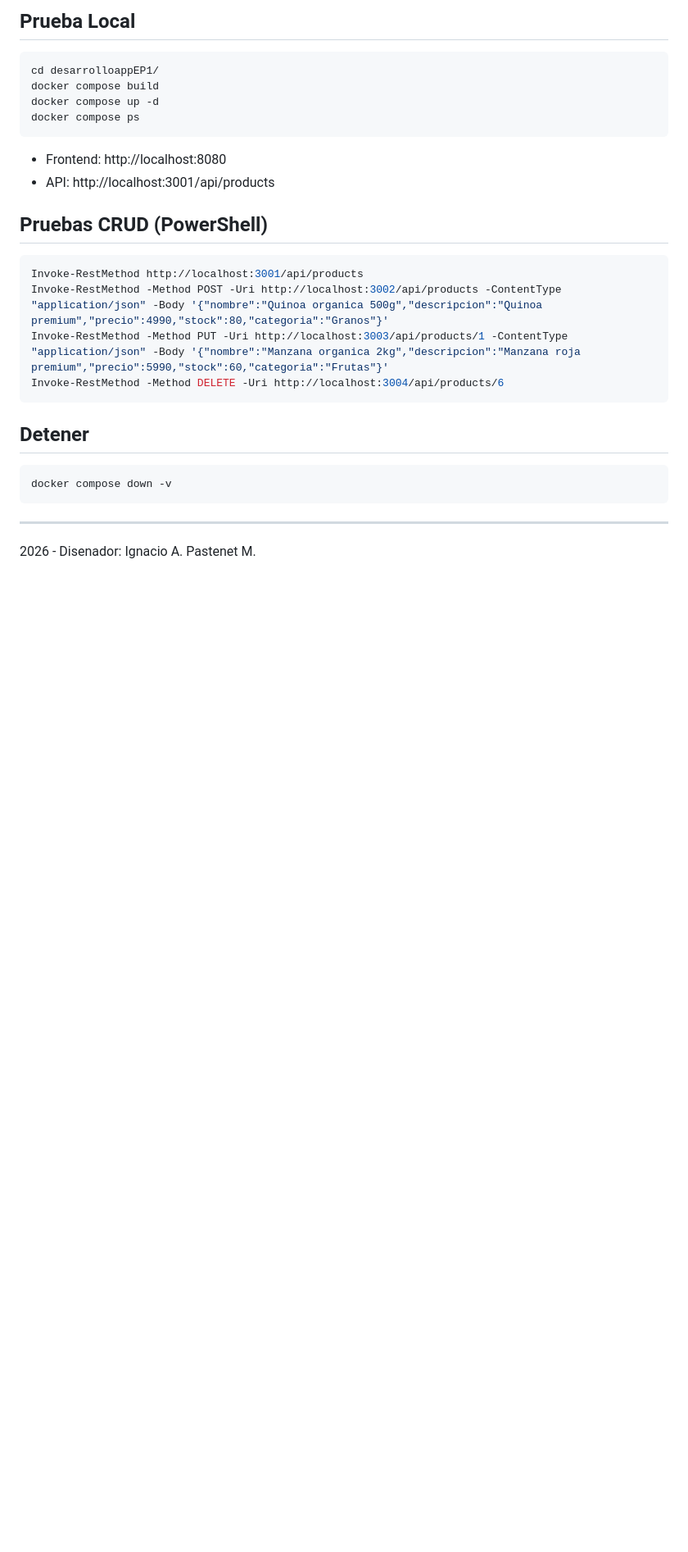
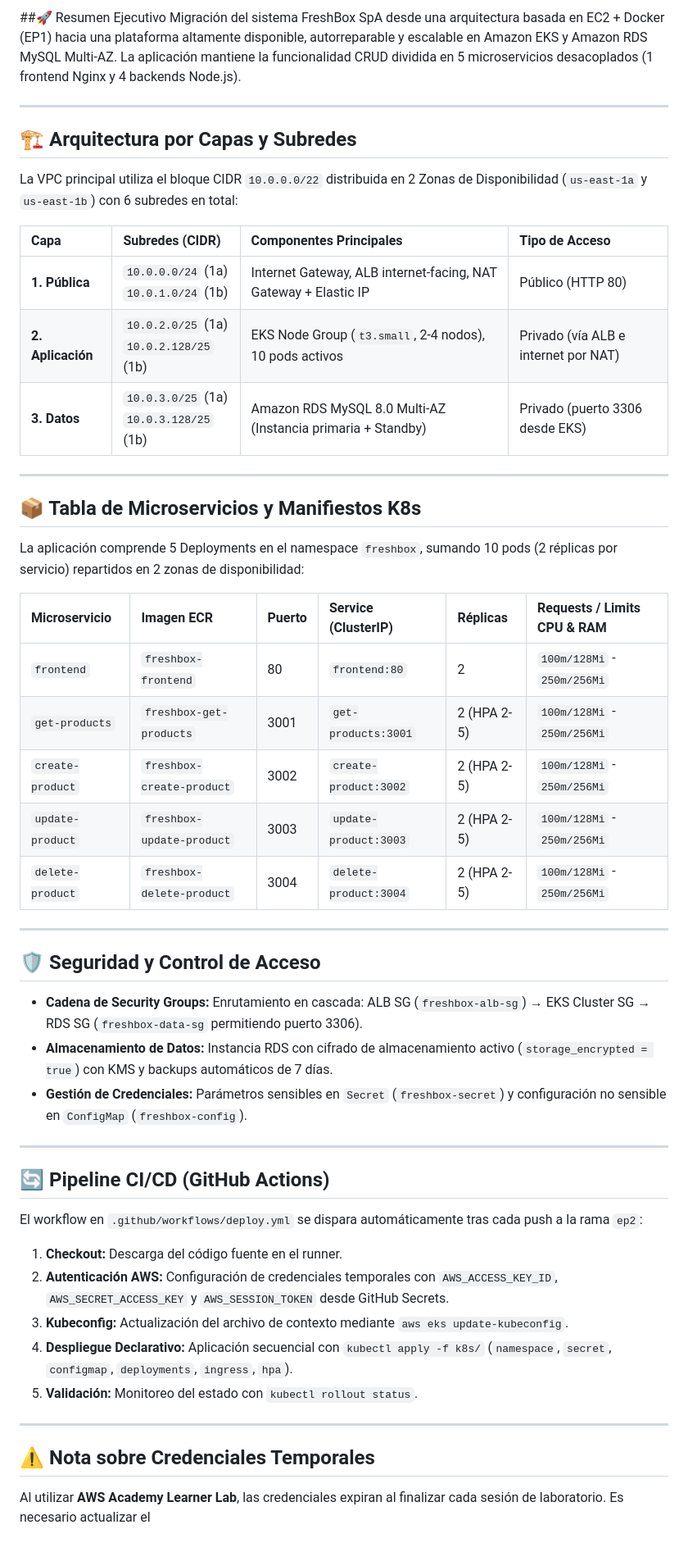
Before and after one commit to edoturb/FreshBox-SpA, a Markdown page: README.md, the part around one of its changes. Shown at 82% size. GitHub-like rendering; blank space fills up the shorter version.

Commit message:
Revise README for EP2 architecture and features
Updated README to reflect migration to EKS and RDS MySQL architecture with details on microservices, security, and CI/CD pipeline.

````diff
--- a/README.md
+++ b/README.md
@@ -71,30 +4,53 @@ desarrolloappEP1/
-## Prueba Local
-
-```bash
-cd desarrolloappEP1/
-docker compose build
-docker compose up -d
-docker compose ps
-```
-
-- Frontend: http://localhost:8080
-- API: http://localhost:3001/api/products
-
-## Pruebas CRUD (PowerShell)
-
-```powershell
-Invoke-RestMethod http://localhost:3001/api/products
-Invoke-RestMethod -Method POST -Uri http://localhost:3002/api/products -ContentType "application/json" -Body '{"nombre":"Quinoa organica 500g","descripcion":"Quinoa premium","precio":4990,"stock":80,"categoria":"Granos"}'
-Invoke-RestMethod -Method PUT -Uri http://localhost:3003/api/products/1 -ContentType "application/json" -Body '{"nombre":"Manzana organica 2kg","descripcion":"Manzana roja premium","precio":5990,"stock":60,"categoria":"Frutas"}'
-Invoke-RestMethod -Method DELETE -Uri http://localhost:3004/api/products/6
-```
-
-## Detener
-
-```bash
-docker compose down -v
-```
+ ##🚀 Resumen Ejecutivo
+Migración del sistema FreshBox SpA desde una arquitectura basada en EC2 + Docker (EP1) hacia una plataforma altamente disponible, autorreparable y escalable en Amazon EKS y Amazon RDS MySQL Multi-AZ. La aplicación mantiene la funcionalidad CRUD dividida en 5 microservicios desacoplados (1 frontend Nginx y 4 backends Node.js).
 
 ---
 
-2026 - Disenador: Ignacio A. Pastenet M.
+## 🏗️ Arquitectura por Capas y Subredes
+
+La VPC principal utiliza el bloque CIDR `10.0.0.0/22` distribuida en 2 Zonas de Disponibilidad (`us-east-1a` y `us-east-1b`) con 6 subredes en total:
+
+| Capa | Subredes (CIDR) | Componentes Principales | Tipo de Acceso |
+| :--- | :--- | :--- | :--- |
+| **1. Pública** | `10.0.0.0/24` (1a)<br>`10.0.1.0/24` (1b) | Internet Gateway, ALB internet-facing, NAT Gateway + Elastic IP | Público (HTTP 80) |
+| **2. Aplicación** | `10.0.2.0/25` (1a)<br>`10.0.2.128/25` (1b) | EKS Node Group (`t3.small`, 2-4 nodos), 10 pods activos | Privado (vía ALB e internet por NAT) |
+| **3. Datos** | `10.0.3.0/25` (1a)<br>`10.0.3.128/25` (1b) | Amazon RDS MySQL 8.0 Multi-AZ (Instancia primaria + Standby) | Privado (puerto 3306 desde EKS) |
+
+---
+
+## 📦 Tabla de Microservicios y Manifiestos K8s
+
+La aplicación comprende 5 Deployments en el namespace `freshbox`, sumando 10 pods (2 réplicas por servicio) repartidos en 2 zonas de disponibilidad:
+
+| Microservicio | Imagen ECR | Puerto | Service (ClusterIP) | Réplicas | Requests / Limits CPU & RAM |
+| :--- | :--- | :--- | :--- | :--- | :--- |
+| `frontend` | `freshbox-frontend` | 80 | `frontend:80` | 2 | `100m/128Mi` - `250m/256Mi` |
+| `get-products` | `freshbox-get-products` | 3001 | `get-products:3001` | 2 (HPA 2-5) | `100m/128Mi` - `250m/256Mi` |
+| `create-product` | `freshbox-create-product` | 3002 | `create-product:3002` | 2 (HPA 2-5) | `100m/128Mi` - `250m/256Mi` |
+| `update-product` | `freshbox-update-product` | 3003 | `update-product:3003` | 2 (HPA 2-5) | `100m/128Mi` - `250m/256Mi` |
+| `delete-product` | `freshbox-delete-product` | 3004 | `delete-product:3004` | 2 (HPA 2-5) | `100m/128Mi` - `250m/256Mi` |
+
+---
+
+## 🛡️ Seguridad y Control de Acceso
+
+* **Cadena de Security Groups:** Enrutamiento en cascada: ALB SG (`freshbox-alb-sg`) → EKS Cluster SG → RDS SG (`freshbox-data-sg` permitiendo puerto 3306).
+* **Almacenamiento de Datos:** Instancia RDS con cifrado de almacenamiento activo (`storage_encrypted = true`) con KMS y backups automáticos de 7 días.
+* **Gestión de Credenciales:** Parámetros sensibles en `Secret` (`freshbox-secret`) y configuración no sensible en `ConfigMap` (`freshbox-config`).
+
+---
+
+## 🔄 Pipeline CI/CD (GitHub Actions)
+
+El workflow en `.github/workflows/deploy.yml` se dispara automáticamente tras cada push a la rama `ep2`:
+
+1. **Checkout:** Descarga del código fuente en el runner.
+2. **Autenticación AWS:** Configuración de credenciales temporales con `AWS_ACCESS_KEY_ID`, `AWS_SECRET_ACCESS_KEY` y `AWS_SESSION_TOKEN` desde GitHub Secrets.
+3. **Kubeconfig:** Actualización del archivo de contexto mediante `aws eks update-kubeconfig`.
+4. **Despliegue Declarativo:** Aplicación secuencial con `kubectl apply -f k8s/` (`namespace`, `secret`, `configmap`, `deployments`, `ingress`, `hpa`).
+5. **Validación:** Monitoreo del estado con `kubectl rollout status`.
+
+---
+
+## ⚠️ Nota sobre Credenciales Temporales
+Al utilizar **AWS Academy Learner Lab**, las credenciales expiran al finalizar cada sesión de laboratorio. Es necesario actualizar el
````
Also changed, not shown: other parts of README.md (+1 -68 lines).
